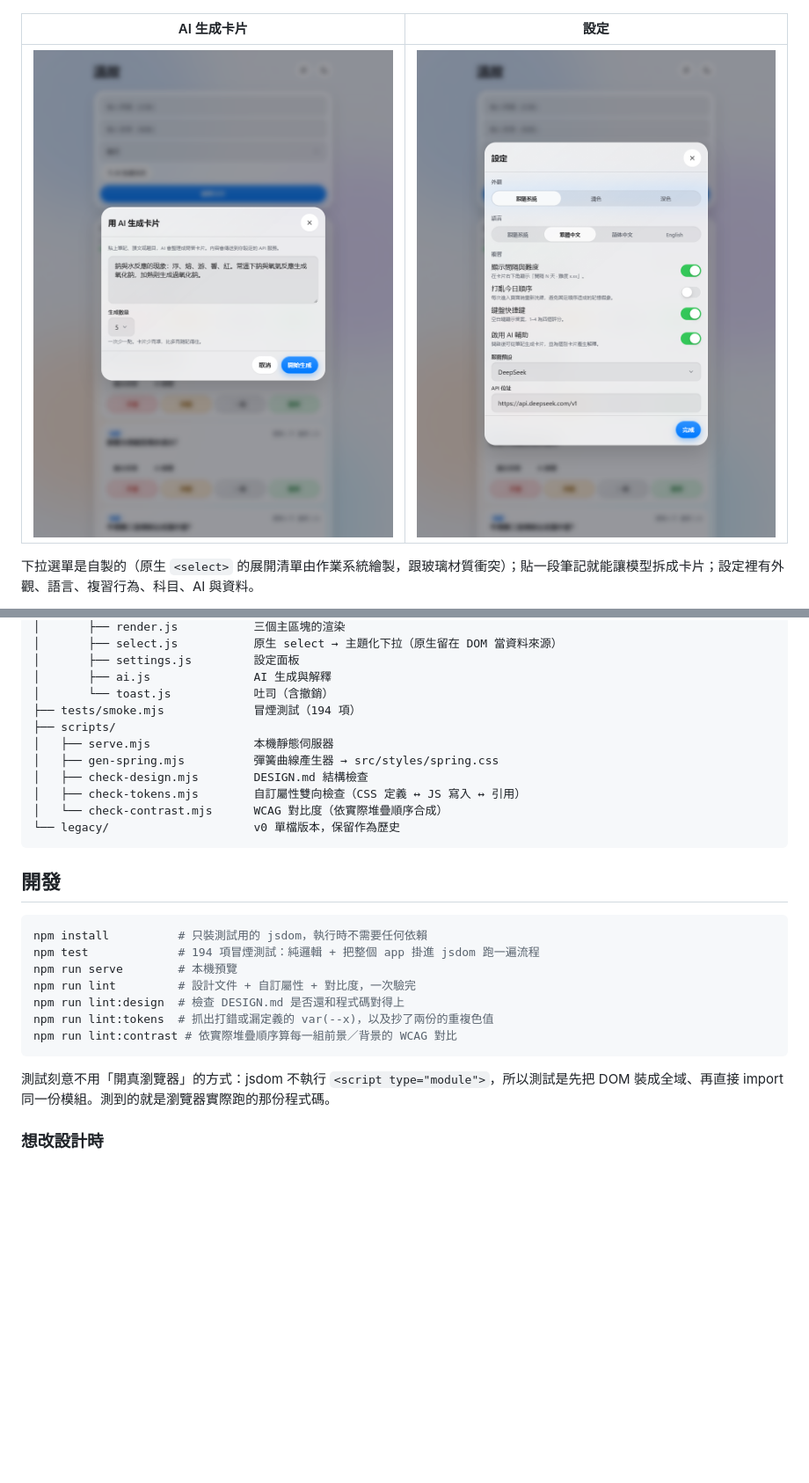
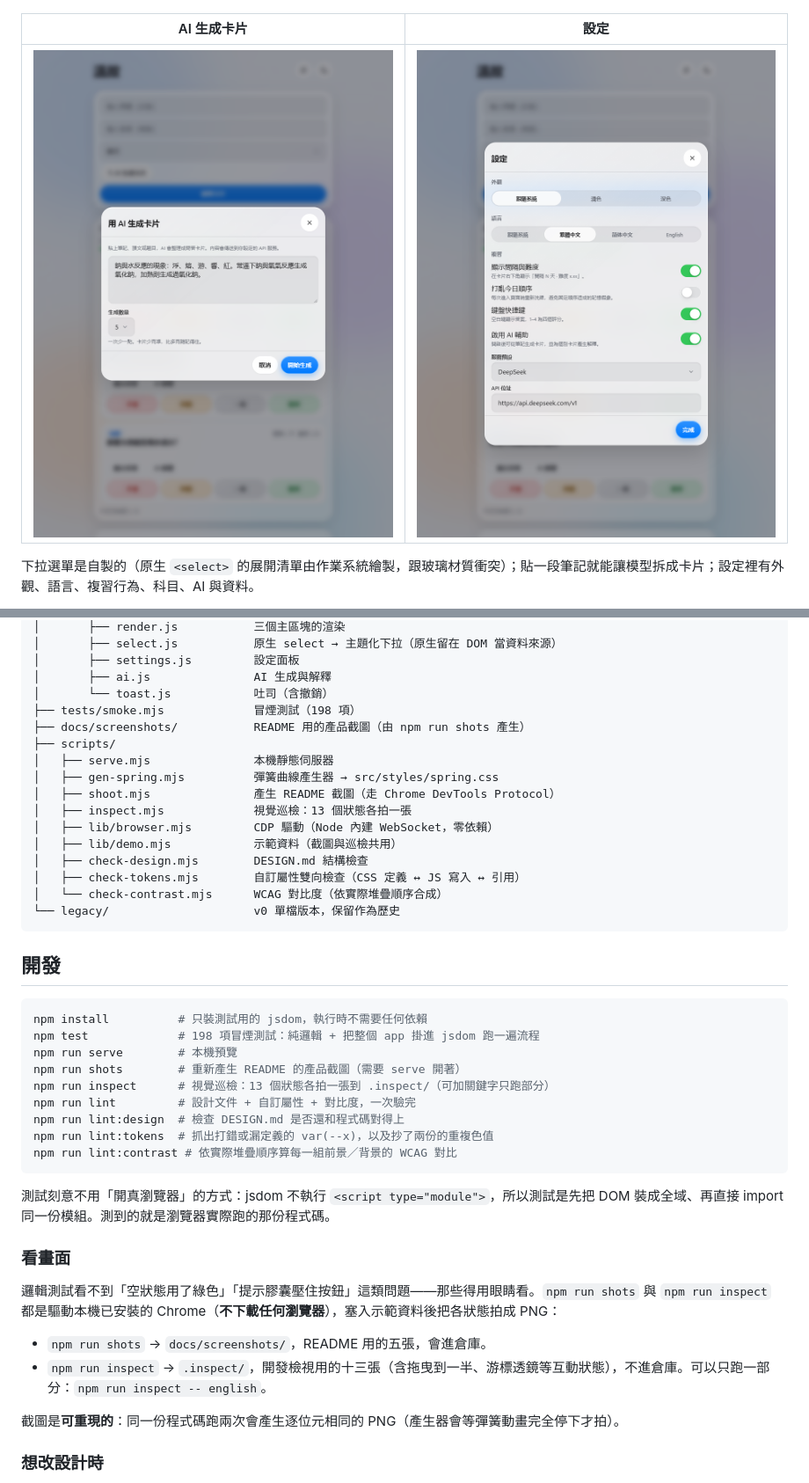
Before and after one commit to Lttac/Wengu, a Markdown page: README.md, 2 parts joined by grey strips. Shown: that part at 88% size. GitHub-like rendering; pictures changed too: docs/screenshots/ai-dialog.png, docs/screenshots/settings-light.png; blank space fills up the shorter version.

````diff
--- a/README.md
+++ b/README.md
@@ -196,10 +196,15 @@ npx serve .                   # 或任何靜態伺服器
 │       ├── settings.js         設定面板
 │       ├── ai.js               AI 生成與解釋
 │       └── toast.js            吐司（含撤銷）
-├── tests/smoke.mjs             冒煙測試（194 項）
+├── tests/smoke.mjs             冒煙測試（198 項）
+├── docs/screenshots/           README 用的產品截圖（由 npm run shots 產生）
 ├── scripts/
 │   ├── serve.mjs               本機靜態伺服器
 │   ├── gen-spring.mjs          彈簧曲線產生器 → src/styles/spring.css
+│   ├── shoot.mjs               產生 README 截圖（走 Chrome DevTools Protocol）
+│   ├── inspect.mjs             視覺巡檢：13 個狀態各拍一張
+│   ├── lib/browser.mjs         CDP 驅動（Node 內建 WebSocket，零依賴）
+│   ├── lib/demo.mjs            示範資料（截圖與巡檢共用）
 │   ├── check-design.mjs        DESIGN.md 結構檢查
 │   ├── check-tokens.mjs        自訂屬性雙向檢查（CSS 定義 ↔ JS 寫入 ↔ 引用）
 │   └── check-contrast.mjs      WCAG 對比度（依實際堆疊順序合成）
@@ -210,8 +215,10 @@ npx serve .                   # 或任何靜態伺服器
 
 ```bash
 npm install          # 只裝測試用的 jsdom，執行時不需要任何依賴
-npm test             # 194 項冒煙測試：純邏輯 + 把整個 app 掛進 jsdom 跑一遍流程
+npm test             # 198 項冒煙測試：純邏輯 + 把整個 app 掛進 jsdom 跑一遍流程
 npm run serve        # 本機預覽
+npm run shots        # 重新產生 README 的產品截圖（需要 serve 開著）
+npm run inspect      # 視覺巡檢：13 個狀態各拍一張到 .inspect/（可加關鍵字只跑部分）
 npm run lint         # 設計文件 + 自訂屬性 + 對比度，一次驗完
 npm run lint:design  # 檢查 DESIGN.md 是否還和程式碼對得上
 npm run lint:tokens  # 抓出打錯或漏定義的 var(--x)，以及抄了兩份的重複色值
@@ -219,6 +226,15 @@ npm run lint:contrast # 依實際堆疊順序算每一組前景／背景的 WCAG
 ```
 
 測試刻意不用「開真瀏覽器」的方式：jsdom 不執行 `<script type="module">`，所以測試是先把 DOM 裝成全域、再直接 import 同一份模組。測到的就是瀏覽器實際跑的那份程式碼。
+
+### 看畫面
+
+邏輯測試看不到「空狀態用了綠色」「提示膠囊壓住按鈕」這類問題——那些得用眼睛看。`npm run shots` 與 `npm run inspect` 都是驅動本機已安裝的 Chrome（**不下載任何瀏覽器**），塞入示範資料後把各狀態拍成 PNG：
+
+- `npm run shots` → `docs/screenshots/`，README 用的五張，會進倉庫。
+- `npm run inspect` → `.inspect/`，開發檢視用的十三張（含拖曳到一半、游標透鏡等互動狀態），不進倉庫。可以只跑一部分：`npm run inspect -- english`。
+
+截圖是**可重現的**：同一份程式碼跑兩次會產生逐位元相同的 PNG（產生器會等彈簧動畫完全停下才拍）。
 
 ### 想改設計時
 
````
Also changed, not shown: other parts of README.md (+1 -1 lines), DESIGN.md (+1 -0 lines), docs/screenshots/home-dark.png, docs/screenshots/home-light.png, docs/screenshots/select-light.png, 6 other files.
